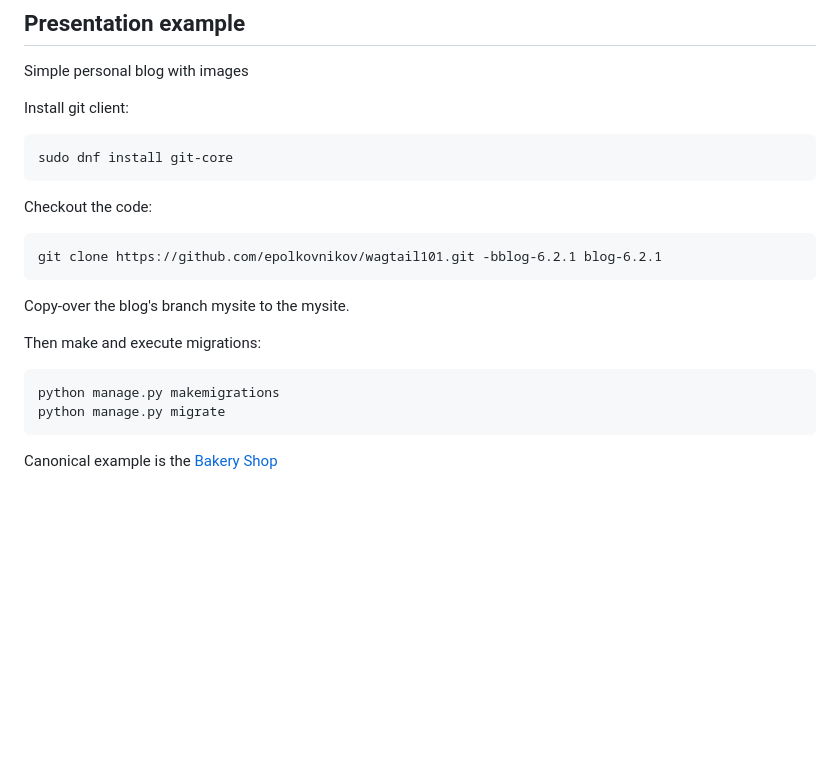
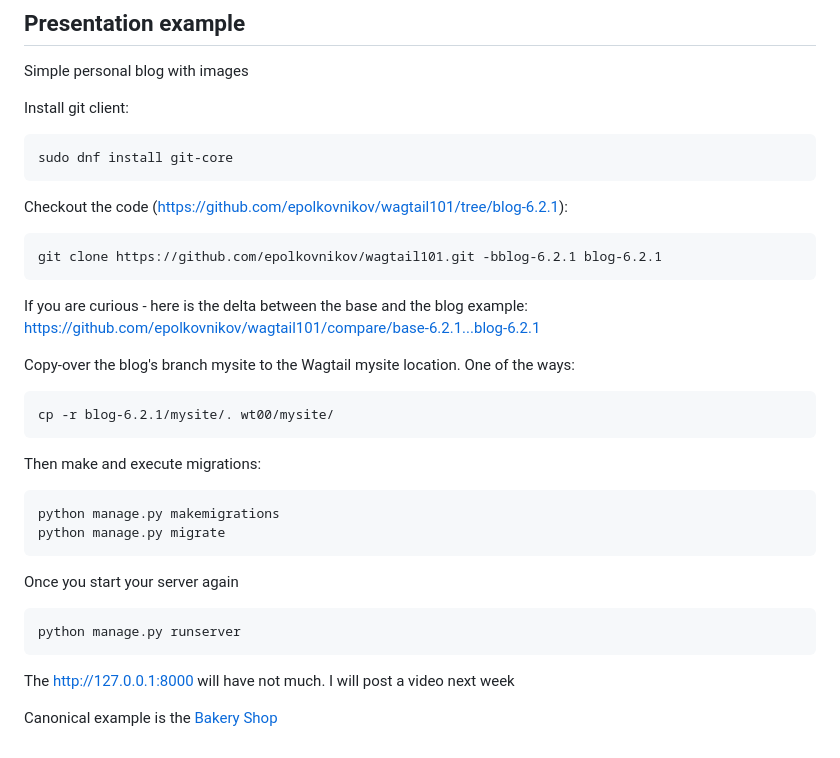
Before and after one commit to epolkovnikov/wagtail101, a Markdown page: README.md, the part around the change. Drawn GitHub-style; blank space fills up the shorter version.

Commit message:
blog deployment

````diff
--- a/README.md
+++ b/README.md
@@ -130,17 +130,27 @@ Install git client:
 sudo dnf install git-core
 ```
 
-Checkout the code:
+Checkout the code (https://github.com/epolkovnikov/wagtail101/tree/blog-6.2.1):
 ```
 git clone https://github.com/epolkovnikov/wagtail101.git -bblog-6.2.1 blog-6.2.1
 ```
+If you are curious - here is the delta between the base and the blog example: https://github.com/epolkovnikov/wagtail101/compare/base-6.2.1...blog-6.2.1
 
-Copy-over the blog's branch mysite to the mysite.
+Copy-over the blog's branch mysite to the Wagtail mysite location.
+One of the ways:
+```
+cp -r blog-6.2.1/mysite/. wt00/mysite/
+```
 
 Then make and execute migrations:
 ```
 python manage.py makemigrations
 python manage.py migrate
 ```
+Once you start your server again
+```
+python manage.py runserver
+```
+The http://127.0.0.1:8000 will have not much. I will post a video next week
 
 Canonical example is the [Bakery Shop](https://github.com/wagtail/bakerydemo)
````
